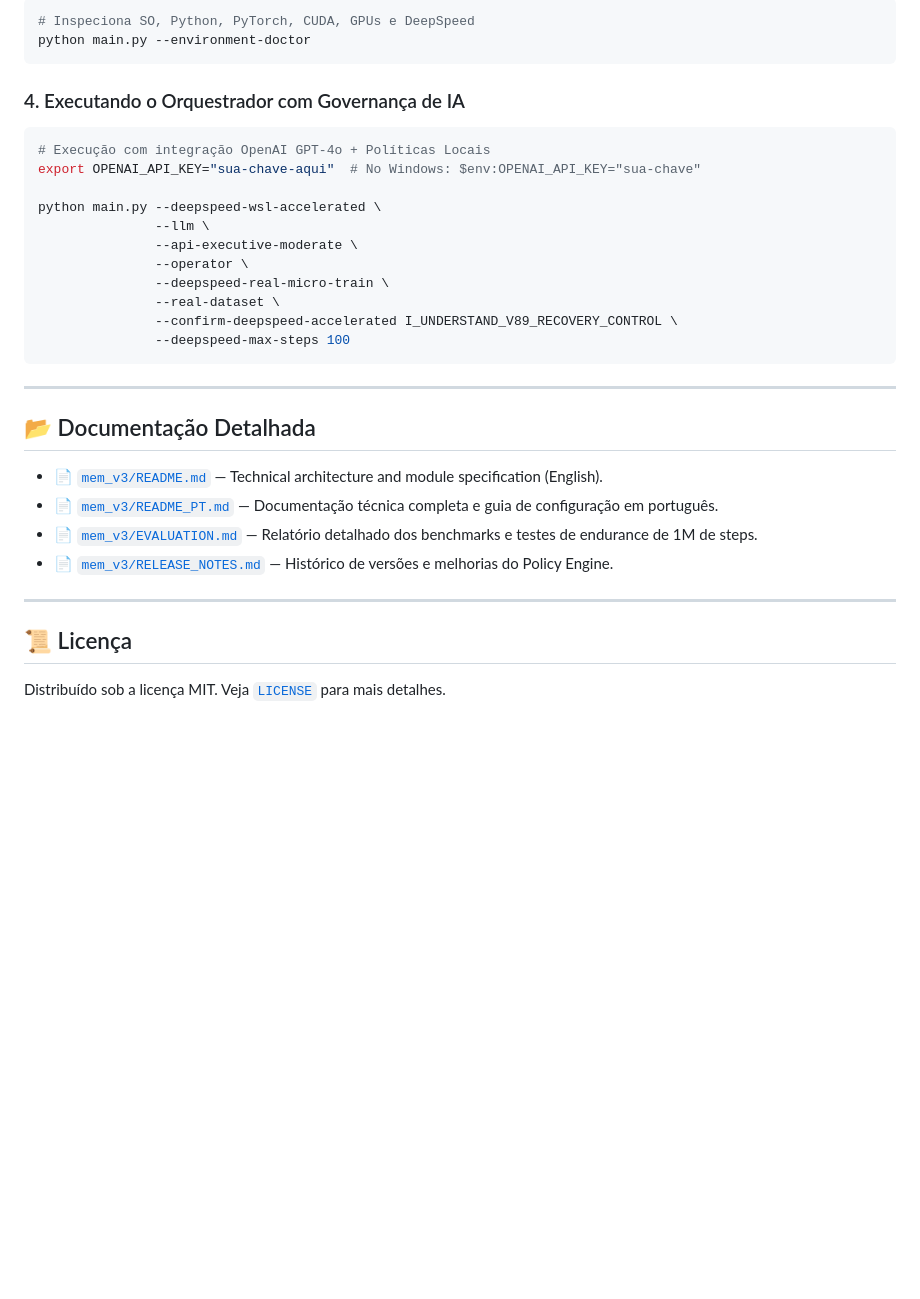
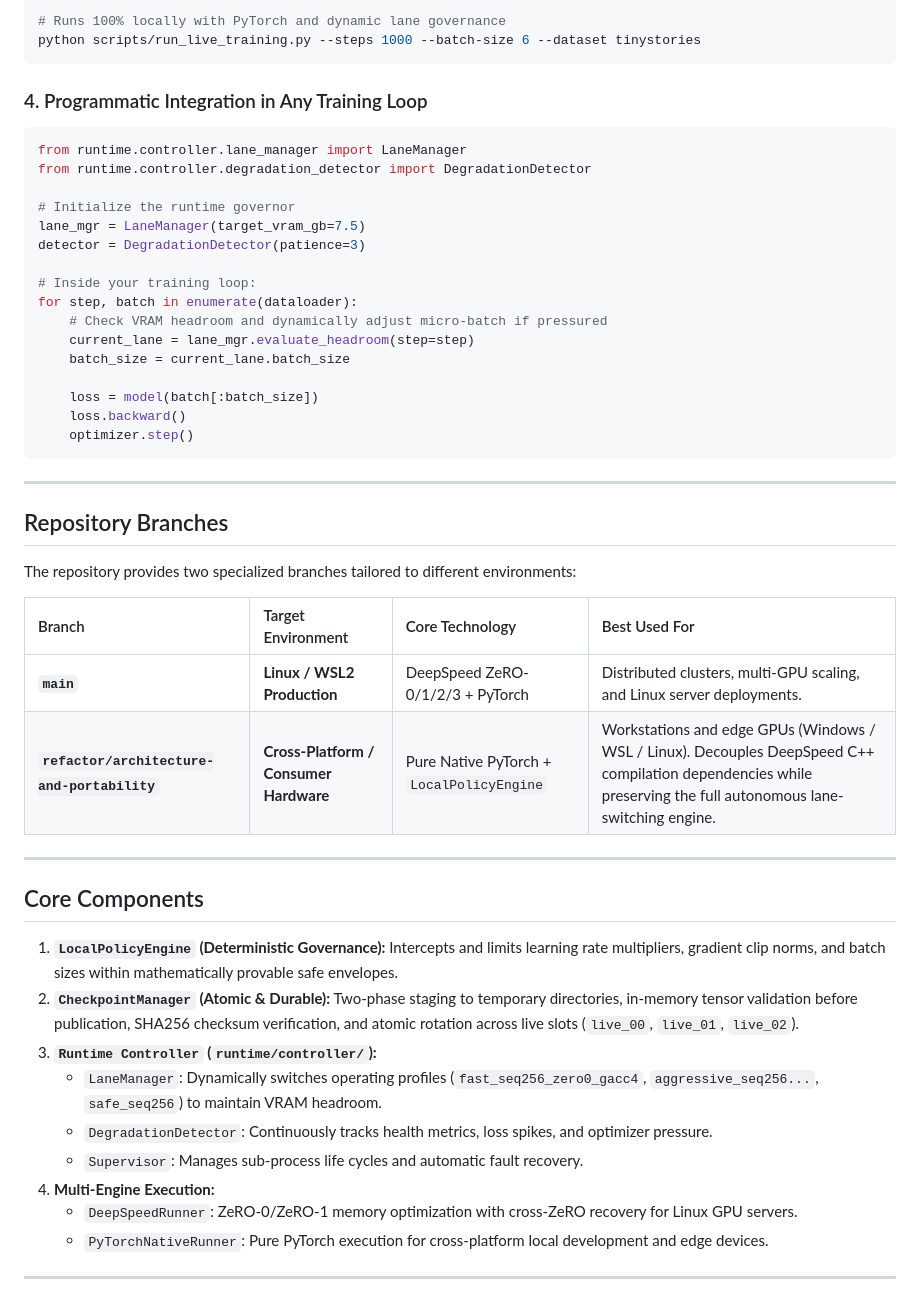
Before and after one commit to nobazzy/mem-llm-orchestrator, a Markdown page: README.md, the part around one of its changes. GitHub-like rendering; blank space fills up the shorter version.

````diff
--- a/README.md
+++ b/README.md
@@ -118,35 +119,54 @@ python scripts/v89_static_validation.py
 
 ```bash
-# Inspeciona SO, Python, PyTorch, CUDA, GPUs e DeepSpeed
-python main.py --environment-doctor
+# Runs 100% locally with PyTorch and dynamic lane governance
+python scripts/run_live_training.py --steps 1000 --batch-size 6 --dataset tinystories
 ```
 
-### 4. Executando o Orquestrador com Governança de IA
+### 4. Programmatic Integration in Any Training Loop
 
-```bash
-# Execução com integração OpenAI GPT-4o + Políticas Locais
-export OPENAI_API_KEY="sua-chave-aqui"  # No Windows: $env:OPENAI_API_KEY="sua-chave"
+```python
+from runtime.controller.lane_manager import LaneManager
+from runtime.controller.degradation_detector import DegradationDetector
 
-python main.py --deepspeed-wsl-accelerated \
-               --llm \
-               --api-executive-moderate \
-               --operator \
-               --deepspeed-real-micro-train \
-               --real-dataset \
-               --confirm-deepspeed-accelerated I_UNDERSTAND_V89_RECOVERY_CONTROL \
-               --deepspeed-max-steps 100
+# Initialize the runtime governor
+lane_mgr = LaneManager(target_vram_gb=7.5)
+detector = DegradationDetector(patience=3)
+
+# Inside your training loop:
+for step, batch in enumerate(dataloader):
+    # Check VRAM headroom and dynamically adjust micro-batch if pressured
+    current_lane = lane_mgr.evaluate_headroom(step=step)
+    batch_size = current_lane.batch_size
+
+    loss = model(batch[:batch_size])
+    loss.backward()
+    optimizer.step()
 ```
 
 ---
 
-## 📂 Documentação Detalhada
+## Repository Branches
 
-* 📄 [`mem_v3/README.md`](mem_v3/README.md) — Technical architecture and module specification (English).
-* 📄 [`mem_v3/README_PT.md`](mem_v3/README_PT.md) — Documentação técnica completa e guia de configuração em português.
-* 📄 [`mem_v3/EVALUATION.md`](mem_v3/EVALUATION.md) — Relatório detalhado dos benchmarks e testes de endurance de 1M de steps.
-* 📄 [`mem_v3/RELEASE_NOTES.md`](mem_v3/RELEASE_NOTES.md) — Histórico de versões e melhorias do Policy Engine.
+The repository provides two specialized branches tailored to different environments:
+
+| Branch | Target Environment | Core Technology | Best Used For |
+| :--- | :--- | :--- | :--- |
+| **`main`** | **Linux / WSL2 Production** | DeepSpeed ZeRO-0/1/2/3 + PyTorch | Distributed clusters, multi-GPU scaling, and Linux server deployments. |
+| **`refactor/architecture-and-portability`** | **Cross-Platform / Consumer Hardware** | Pure Native PyTorch + `LocalPolicyEngine` | Workstations and edge GPUs (Windows / WSL / Linux). Decouples DeepSpeed C++ compilation dependencies while preserving the full autonomous lane-switching engine. |
 
 ---
 
-## 📜 Licença
-Distribuído sob a licença MIT. Veja [`LICENSE`](mem_v3/LICENSE) para mais detalhes.
+## Core Components
+
+1. **`LocalPolicyEngine` (Deterministic Governance):** Intercepts and limits learning rate multipliers, gradient clip norms, and batch sizes within mathematically provable safe envelopes.
+2. **`CheckpointManager` (Atomic & Durable):** Two-phase staging to temporary directories, in-memory tensor validation before publication, SHA256 checksum verification, and atomic rotation across live slots (`live_00`, `live_01`, `live_02`).
+3. **`Runtime Controller` (`runtime/controller/`):**
+   * `LaneManager`: Dynamically switches operating profiles (`fast_seq256_zero0_gacc4`, `aggressive_seq256...`, `safe_seq256`) to maintain VRAM headroom.
+   * `DegradationDetector`: Continuously tracks health metrics, loss spikes, and optimizer pressure.
+   * `Supervisor`: Manages sub-process life cycles and automatic fault recovery.
+4. **Multi-Engine Execution:**
+   * `DeepSpeedRunner`: ZeRO-0/ZeRO-1 memory optimization with cross-ZeRO recovery for Linux GPU servers.
+   * `PyTorchNativeRunner`: Pure PyTorch execution for cross-platform local development and edge devices.
+
+---
+
````
Also changed, not shown: other parts of README.md (+170 -72 lines), mem_v3/README.md (+15 -13 lines), mem_v3/evidence_sample/README.md (+9 -11 lines), assets/mem_orchestrator_definitive_evidence.png (added), assets/mem_orchestrator_real_telemetry.png (added), assets/mem_orchestrator_vram_benchmark.png (added), mem_v3/assets/mem_orchestrator_definitive_evidence.png (added), mem_v3/assets/mem_orchestrator_real_telemetry.png (added), 1 other file.
